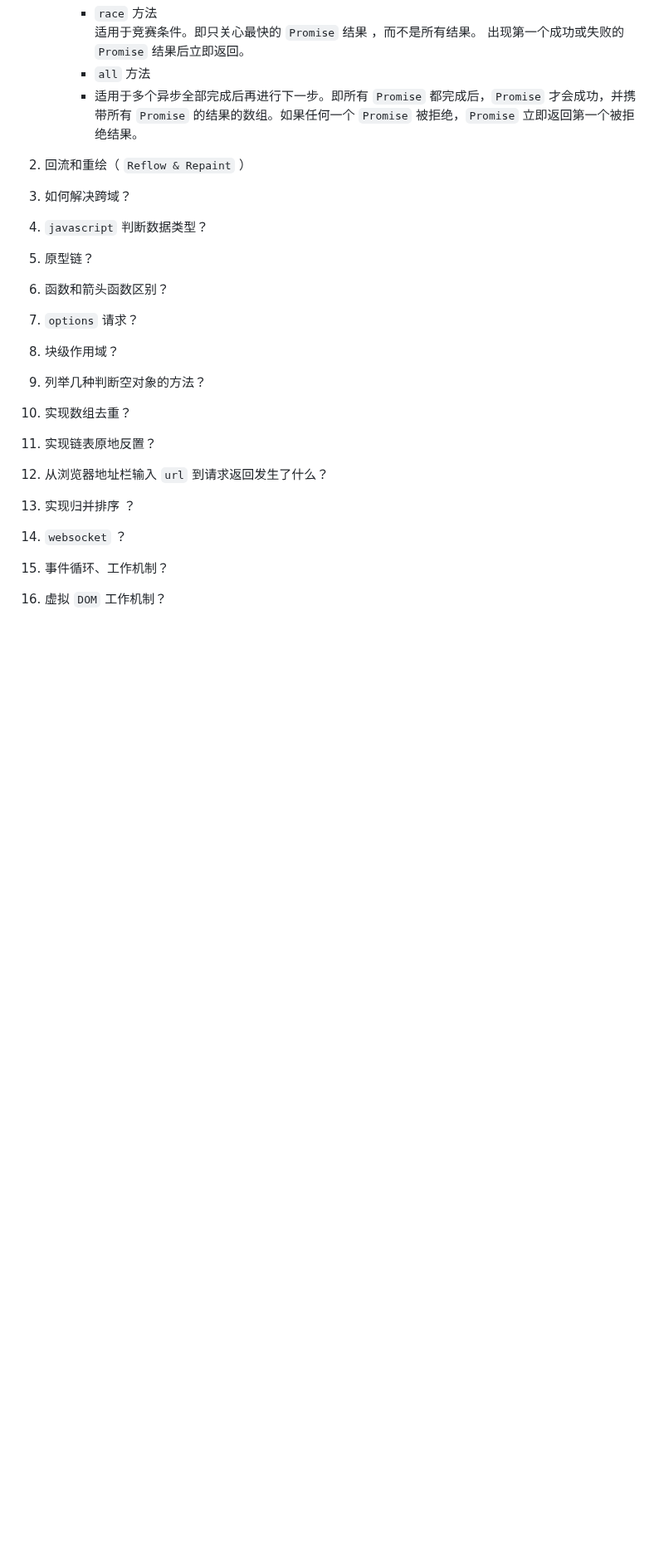
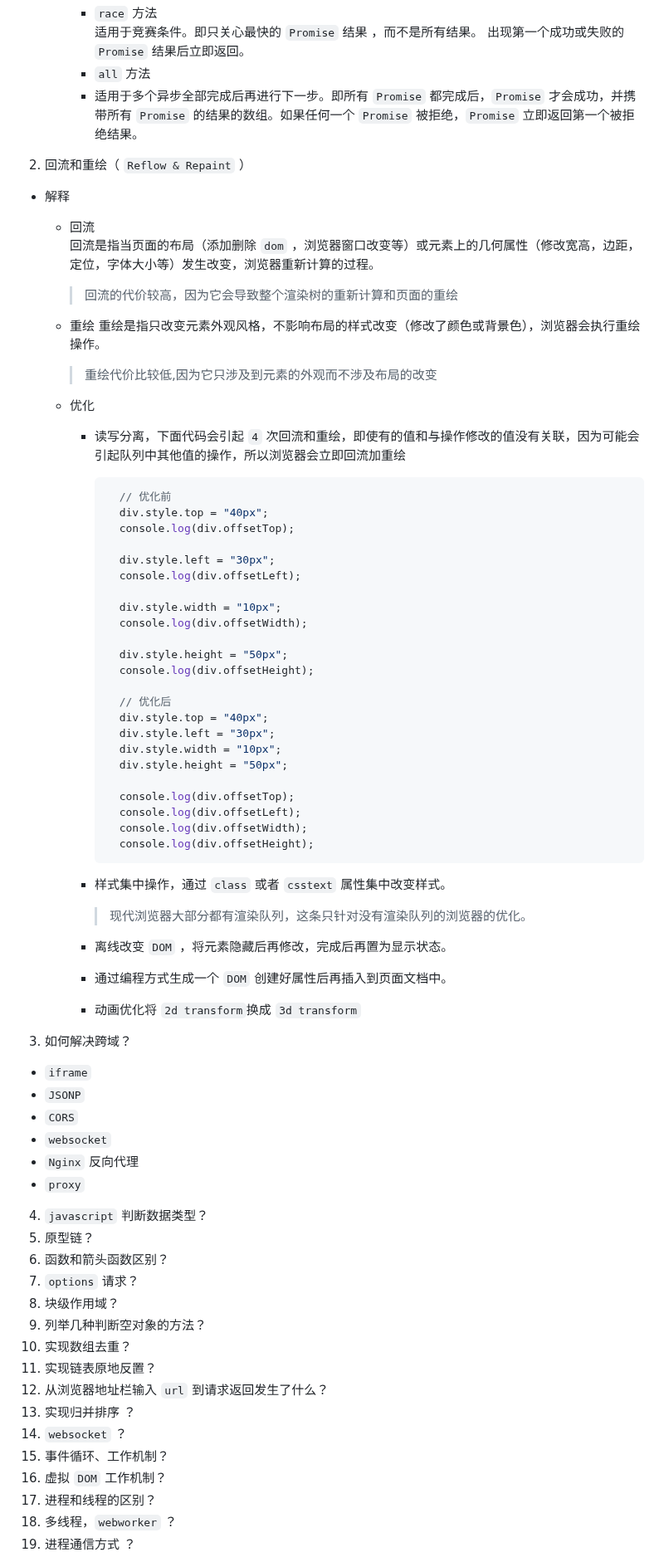
Before and after one commit to no5no6/Cheese, a Markdown page: Vue/面试.md, the part around one of its changes. Shown at 83% size. GitHub-like rendering; blank space fills up the shorter version.

Commit message:
完成 2

````diff
--- a/Vue/面试.md
+++ b/Vue/面试.md
@@ -107,13 +108,65 @@
 
 
 2. 回流和重绘（ `Reflow & Repaint` ）
+  + 解释
+    - 回流
+      回流是指当页面的布局（添加删除 `dom` ，浏览器窗口改变等）或元素上的几何属性（修改宽高，边距，定位，字体大小等）发生改变，浏览器重新计算的过程。
+      > 回流的代价较高，因为它会导致整个渲染树的重新计算和页面的重绘
+
+    - 重绘
+      重绘是指只改变元素外观风格，不影响布局的样式改变（修改了颜色或背景色），浏览器会执行重绘操作。
+      > 重绘代价比较低,因为它只涉及到元素的外观而不涉及布局的改变
+
+    - 优化
+      + 读写分离，下面代码会引起 `4` 次回流和重绘，即使有的值和与操作修改的值没有关联，因为可能会引起队列中其他值的操作，所以浏览器会立即回流加重绘
+        ```javascript
+          // 优化前
+          div.style.top = "40px";
+          console.log(div.offsetTop);
+
+          div.style.left = "30px";
+          console.log(div.offsetLeft);
+
+          div.style.width = "10px";
+          console.log(div.offsetWidth);
+
+          div.style.height = "50px";
+          console.log(div.offsetHeight);
+
+          // 优化后
+          div.style.top = "40px";
+          div.style.left = "30px";
+          div.style.width = "10px";
+          div.style.height = "50px";
+
+          console.log(div.offsetTop);
+          console.log(div.offsetLeft);
+          console.log(div.offsetWidth);
+          console.log(div.offsetHeight);
+        ```
+
+      + 样式集中操作，通过 `class` 或者 `csstext` 属性集中改变样式。
+        > 现代浏览器大部分都有渲染队列，这条只针对没有渲染队列的浏览器的优化。
+
+      + 离线改变 `DOM` ，将元素隐藏后再修改，完成后再置为显示状态。
+      + 通过编程方式生成一个 `DOM` 创建好属性后再插入到页面文档中。
+      + 动画优化将 `2d transform`换成 `3d transform`
+
+
 3. 如何解决跨域？
+  + `iframe`
+  + `JSONP`
+  + `CORS`
+  + `websocket`
+  + `Nginx` 反向代理
+  + `proxy`
+
 4. `javascript` 判断数据类型？
 5. 原型链？
 6. 函数和箭头函数区别？
 7. `options` 请求？
 8. 块级作用域？
-9. 列举几种判断空对象的方法？
+9.  列举几种判断空对象的方法？
 10. 实现数组去重？
 11. 实现链表原地反置？
 12. 从浏览器地址栏输入 `url` 到请求返回发生了什么？
````
Also changed, not shown: other parts of Vue/面试.md (+1 -0 lines).
